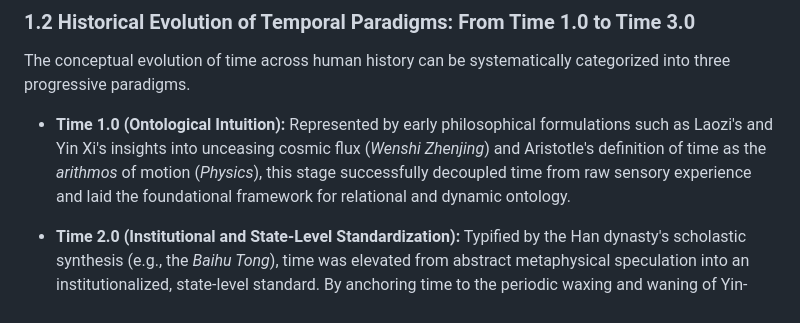
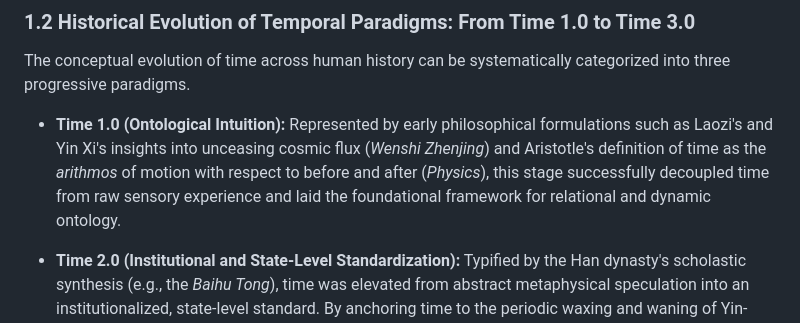
Before and after one commit to Zaitian001/-Self-Preprint-V1.1-, a Markdown page: PREPRINTS/DW58553925.md, the part around the change. Rendered like a GitHub page.

Commit message:
Clarify Time 1.0 definition in DW58553925.md
Updated the definition of Time 1.0 to include 'with respect to before and after' for clarity.

```diff
--- a/PREPRINTS/DW58553925.md
+++ b/PREPRINTS/DW58553925.md
@@ -69,7 +69,7 @@ The definition has three components. **Yin–Yang** names a pair of complementar
 
 The conceptual evolution of time across human history can be systematically categorized into three progressive paradigms.
 
-* **Time 1.0 (Ontological Intuition):** Represented by early philosophical formulations such as Laozi's and Yin Xi's insights into unceasing cosmic flux (*Wenshi Zhenjing*) and Aristotle's definition of time as the *arithmos* of motion (*Physics*), this stage successfully decoupled time from raw sensory experience and laid the foundational framework for relational and dynamic ontology.
+* **Time 1.0 (Ontological Intuition):** Represented by early philosophical formulations such as Laozi's and Yin Xi's insights into unceasing cosmic flux (*Wenshi Zhenjing*) and Aristotle's definition of time as the *arithmos* of motion with respect to before and after (*Physics*), this stage successfully decoupled time from raw sensory experience and laid the foundational framework for relational and dynamic ontology.
 
 * **Time 2.0 (Institutional and State-Level Standardization):** Typified by the Han dynasty's scholastic synthesis (e.g., the *Baihu Tong*), time was elevated from abstract metaphysical speculation into an institutionalized, state-level standard. By anchoring time to the periodic waxing and waning of Yin-Yang (*Yin-Yang Xiaoxi Zhi Qi*), **time thus ceased to be merely an abstract cosmic flow; it became the ultimate imperial instrument that synchronized human political order and calendar systems with the cyclical waxing and waning of the cosmos.**
 
```
